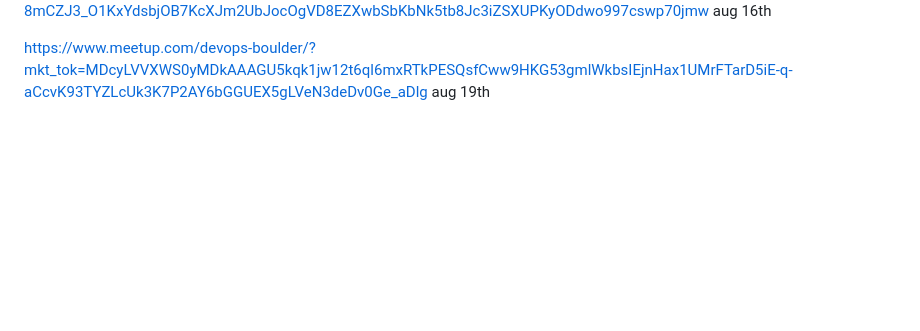
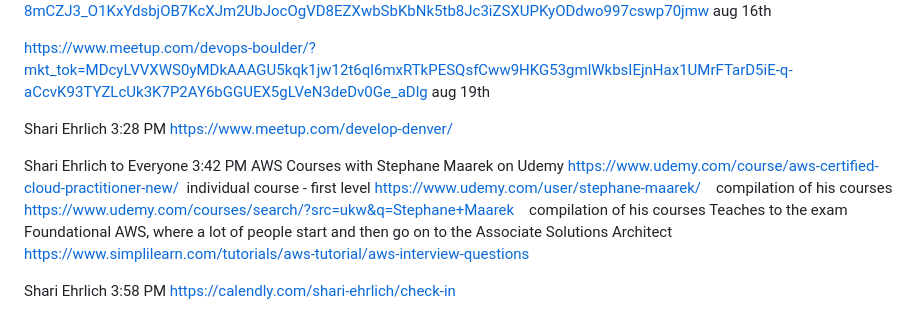
Before and after one commit to jeffbfitz383/access, a Markdown page: README.md, the part around the change. Drawn GitHub-style; blank space fills up the shorter version.

Commit message:
add updated links

```diff
--- a/README.md
+++ b/README.md
@@ -57,3 +57,20 @@ https://www.meetup.com/awsmeetupgroup/?mkt_tok=MDcyLVVXWS0yMDkAAAGU5kqk1h7KDc4ru
 https://www.meetup.com/boulder-ux-happy-hours/?mkt_tok=MDcyLVVXWS0yMDkAAAGU5kqk1YlgnK67JBy7Wp6waIRAGCnG7HQ-8mCZJ3_O1KxYdsbjOB7KcXJm2UbJocOgVD8EZXwbSbKbNk5tb8Jc3iZSXUPKyODdwo997cswp70jmw  aug 16th
 
 https://www.meetup.com/devops-boulder/?mkt_tok=MDcyLVVXWS0yMDkAAAGU5kqk1jw12t6ql6mxRTkPESQsfCww9HKG53gmlWkbsIEjnHax1UMrFTarD5iE-q-aCcvK93TYZLcUk3K7P2AY6bGGUEX5gLVeN3deDv0Ge_aDlg aug 19th
+
+
+
+Shari Ehrlich 3:28 PM
+https://www.meetup.com/develop-denver/
+
+Shari Ehrlich  to  Everyone 3:42 PM
+AWS Courses with Stephane Maarek on Udemy
+https://www.udemy.com/course/aws-certified-cloud-practitioner-new/  individual course - first level
+https://www.udemy.com/user/stephane-maarek/    compilation of his courses
+https://www.udemy.com/courses/search/?src=ukw&q=Stephane+Maarek    compilation of his courses
+Teaches to the exam
+Foundational AWS, where a lot of people start and then go on to the Associate Solutions Architect
+https://www.simplilearn.com/tutorials/aws-tutorial/aws-interview-questions
+
+Shari Ehrlich 3:58 PM
+https://calendly.com/shari-ehrlich/check-in
```
